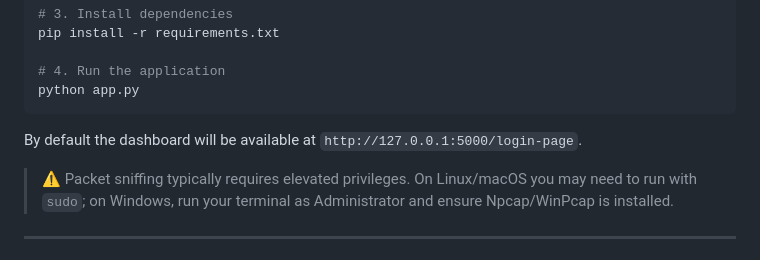
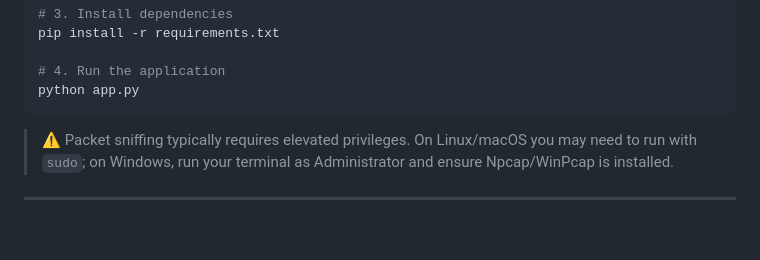
Before and after one commit to kharedhruva-tech/SENTRY-IDS, a Markdown page: README.md, the part around the change. Rendered like a GitHub page; blank space fills up the shorter version.

````diff
--- a/README.md
+++ b/README.md
@@ -114,7 +114,6 @@ pip install -r requirements.txt
 python app.py
 ```
 
-By default the dashboard will be available at `http://127.0.0.1:5000/login-page`.
 
 > ⚠️ Packet sniffing typically requires elevated privileges. On Linux/macOS you may need to run with `sudo`; on Windows, run your terminal as Administrator and ensure Npcap/WinPcap is installed.
 
````
